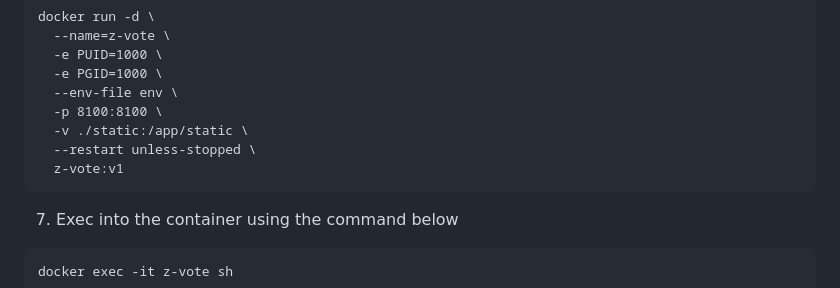
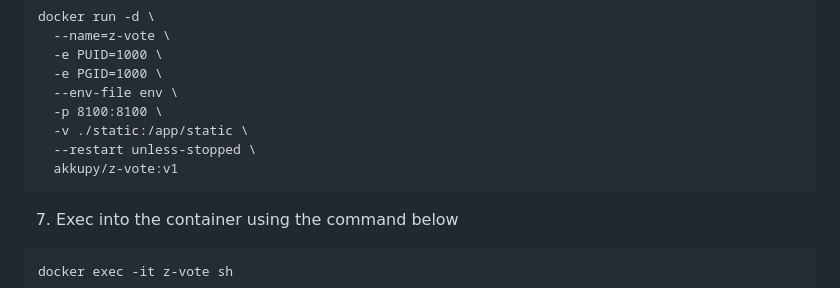
Before and after one commit to akkupy/Z-Vote, a Markdown page: README.md, the part around the change printed below. Rendered like a GitHub page.

````diff
--- a/README.md
+++ b/README.md
@@ -89,7 +89,7 @@ docker run -d \
   -p 8100:8100 \
   -v ./static:/app/static \
   --restart unless-stopped \
-  z-vote:v1
+  akkupy/z-vote:v1
 ```
 
 7. Exec into the container using the command below
````
Also changed, not shown: other parts of README.md (+1 -1 lines).
